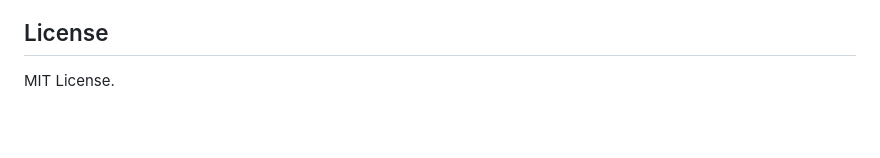
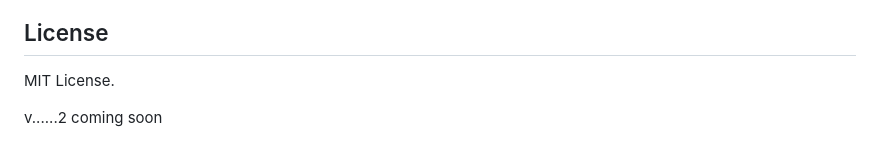
Before and after one commit to uyg7x/8DoTs, a Markdown page: README.md, the part around the change. Rendered like a GitHub page; blank space fills up the shorter version.

Commit message:
Update README with upcoming version details
Add upcoming version information to README.

```diff
--- a/README.md
+++ b/README.md
@@ -217,3 +217,5 @@ We welcome contributions from the community to make 8DoTs more robust, accurate,
 ## License
 
 MIT License.
+
+v......2   coming soon
```
